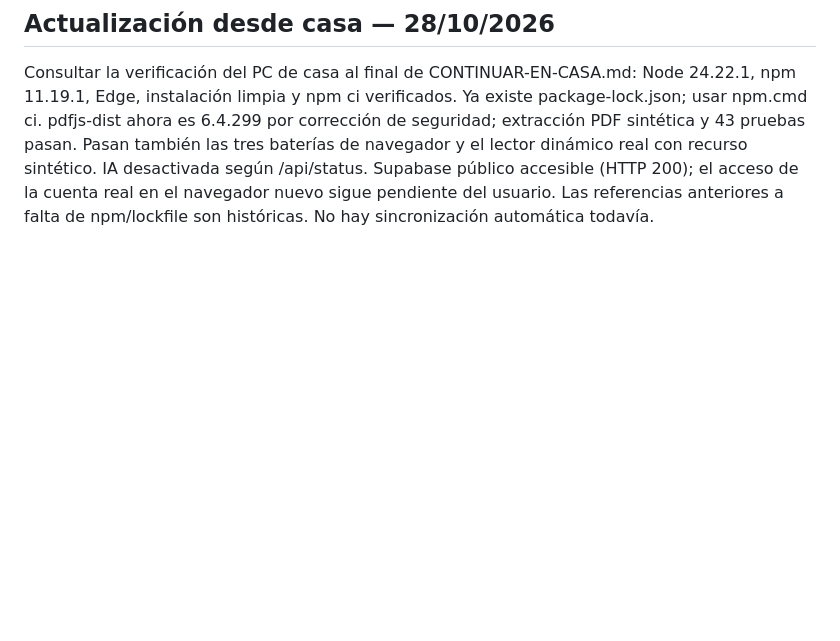
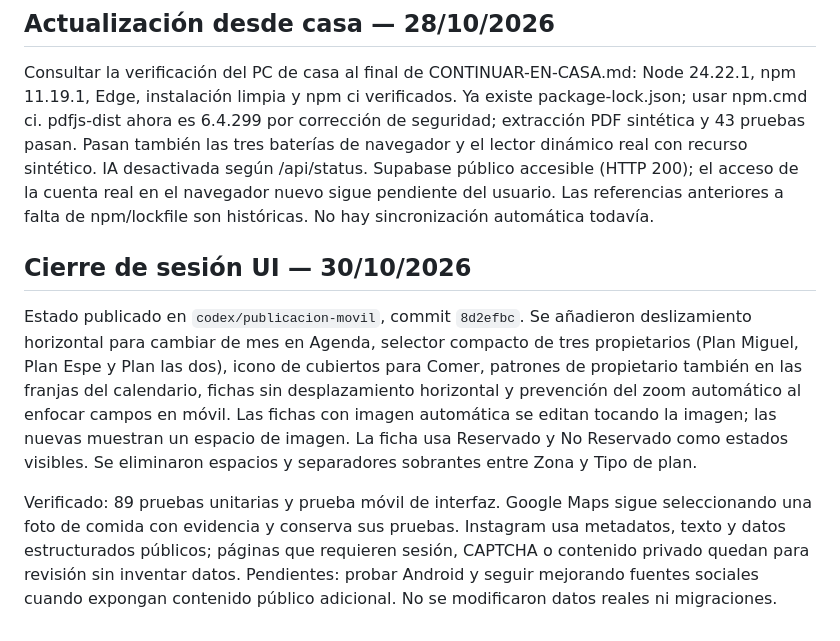
Before and after one commit to miguelginergutierrez-jpg/planes-espe-miguel, a Markdown page: AGENTS.md, the part around the change. Drawn GitHub-style; blank space fills up the shorter version.

Commit message:
Document final UI session state

```diff
--- a/AGENTS.md
+++ b/AGENTS.md
@@ -391,3 +391,21 @@ En la tarea inicial de documentación se autorizó crear únicamente `AGENTS.md`
 ## Actualización desde casa — 28/10/2026
 
 Consultar la verificación del PC de casa al final de CONTINUAR-EN-CASA.md: Node 24.22.1, npm 11.19.1, Edge, instalación limpia y npm ci verificados. Ya existe package-lock.json; usar npm.cmd ci. pdfjs-dist ahora es 6.4.299 por corrección de seguridad; extracción PDF sintética y 43 pruebas pasan. Pasan también las tres baterías de navegador y el lector dinámico real con recurso sintético. IA desactivada según /api/status. Supabase público accesible (HTTP 200); el acceso de la cuenta real en el navegador nuevo sigue pendiente del usuario. Las referencias anteriores a falta de npm/lockfile son históricas. No hay sincronización automática todavía.
+## Cierre de sesión UI — 30/10/2026
+
+Estado publicado en `codex/publicacion-movil`, commit `8d2efbc`. Se añadieron
+deslizamiento horizontal para cambiar de mes en Agenda, selector compacto de
+tres propietarios (Plan Miguel, Plan Espe y Plan las dos), icono de cubiertos
+para Comer, patrones de propietario también en las franjas del calendario,
+fichas sin desplazamiento horizontal y prevención del zoom automático al
+enfocar campos en móvil. Las fichas con imagen automática se editan tocando la
+imagen; las nuevas muestran un espacio de imagen. La ficha usa Reservado y No
+Reservado como estados visibles. Se eliminaron espacios y separadores sobrantes
+entre Zona y Tipo de plan.
+
+Verificado: 89 pruebas unitarias y prueba móvil de interfaz. Google Maps sigue
+seleccionando una foto de comida con evidencia y conserva sus pruebas. Instagram
+usa metadatos, texto y datos estructurados públicos; páginas que requieren sesión,
+CAPTCHA o contenido privado quedan para revisión sin inventar datos. Pendientes:
+probar Android y seguir mejorando fuentes sociales cuando expongan contenido
+público adicional. No se modificaron datos reales ni migraciones.
```
Also changed, not shown: CONTINUAR-EN-CASA.md (+4 -1 lines).
